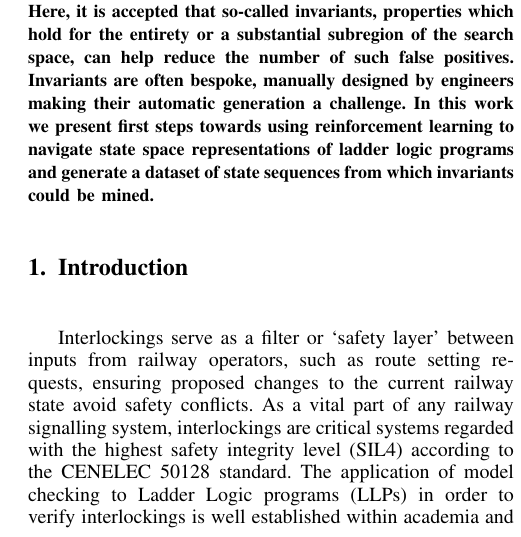
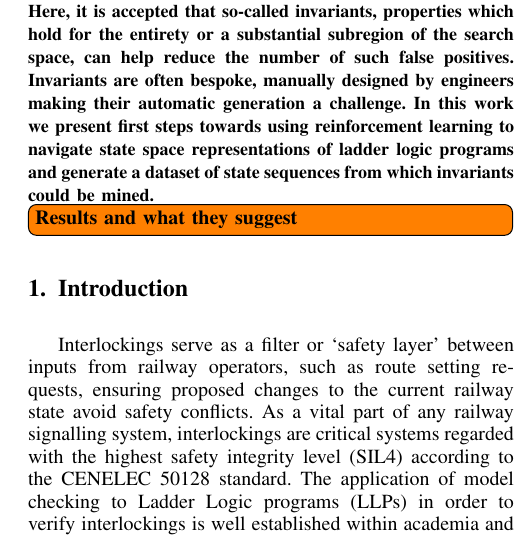
Before and after one commit to benlloydroberts/k-finding-paper, a LaTeX paper (fmcad/toward_invariants.tex): part of one column of page 2 of 6, cut so that both start at the same text. Compiled offline with pdfLaTeX; a missing font is replaced by an installed copy or a similar font; a LaTeX package or settings file that is missing is left out.

Commit message:
abstract todonotes

```diff
--- a/fmcad/toward_invariants.tex
+++ b/fmcad/toward_invariants.tex
@@ -388,6 +388,7 @@ Email: \{ben.lloyd-roberts, p.d.james, michael.edwards\}@swansea.ac.uk}}
 % in the abstract
 \begin{abstract}
 The application of formal methods, in particular model checking, to verify interlockings operate correctly is well established within academia and is beginning to see real applications in industry. However, the uptake of formal methods research within the UK rail industry has yet to make a substantial impact due to current approaches often producing false positives that require manual analysis during verification. Here, it is accepted that so-called invariants, properties which hold for the entirety or a substantial subregion of the search space, can help reduce the number of such false positives. Invariants are often bespoke, manually designed by engineers making their automatic generation a challenge. In this work we present first steps towards using reinforcement learning to navigate state space representations of ladder logic programs and generate a dataset of state sequences from which invariants could be mined.
+\todo{Results and what they suggest}
 \end{abstract}
 
 % no keywords
```
Also changed, not shown: fmcad/toward_invariants.pdf, 4 other files.
